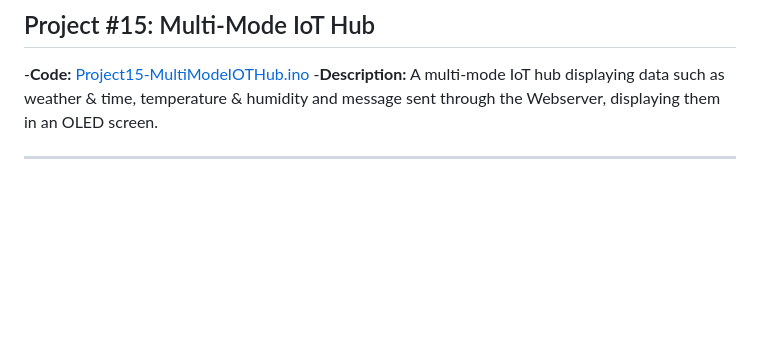
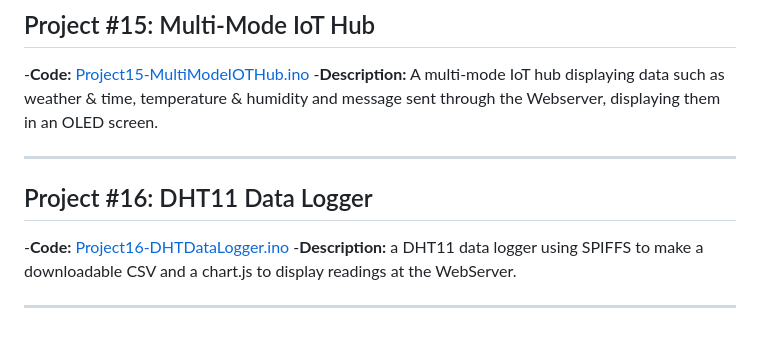
Before and after one commit to gabsolutely/esp32-projects, a Markdown page: README.md, the part around the change. Drawn GitHub-style; blank space fills up the shorter version.

```diff
--- a/README.md
+++ b/README.md
@@ -91,3 +91,9 @@
 -**Description:** A multi-mode IoT hub displaying data such as weather & time, temperature & humidity and message sent through the Webserver, displaying them in an OLED screen.
 
 ---------
+
+## Project #16: DHT11 Data Logger
+-**Code:** [Project16-DHTDataLogger.ino](./Project16-DHTDataLogger.ino)
+-**Description:** a DHT11 data logger using SPIFFS to make a downloadable CSV and a chart.js to display readings at the WebServer.
+
+---------
```
